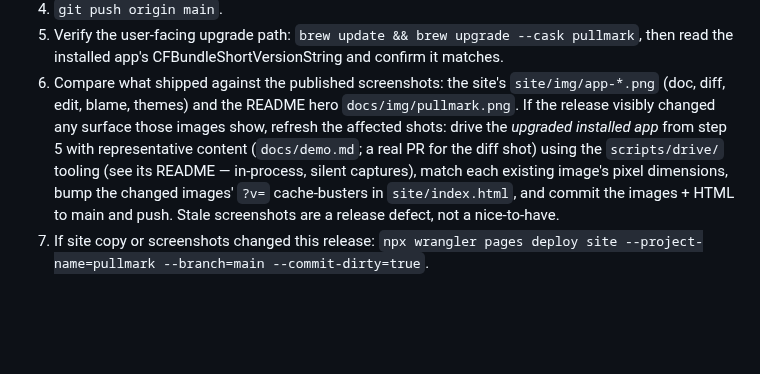
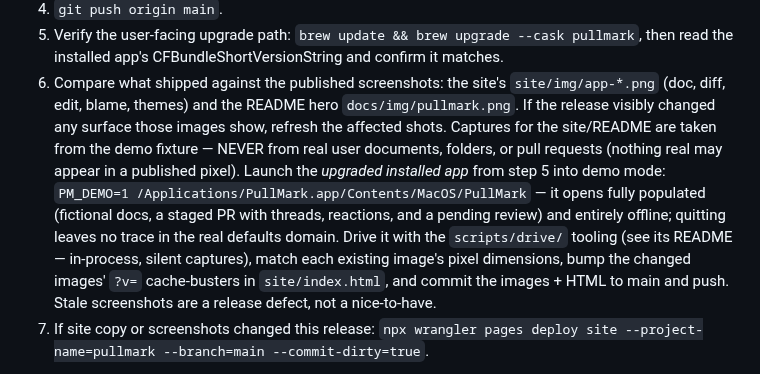
Before and after one commit to jedijashwa/pullmark, a Markdown page: .claude/agents/release-manager.md, the part around the change. Drawn GitHub-style; blank space fills up the shorter version.

Commit message:
Release runbook: screenshots come from the PM_DEMO fixture
Step 6 now launches the upgraded installed app with PM_DEMO=1 for
site/README captures — never real user documents, folders, or pull
requests.

Co-Authored-By: Claude Fable 5 <noreply@anthropic.com>

```diff
--- a/.claude/agents/release-manager.md
+++ b/.claude/agents/release-manager.md
@@ -37,10 +37,16 @@ Runbook (in order, verifying each step):
 6. Compare what shipped against the published screenshots: the site's
    `site/img/app-*.png` (doc, diff, edit, blame, themes) and the
    README hero `docs/img/pullmark.png`. If the release visibly
-   changed any surface those images show, refresh the affected shots:
-   drive the *upgraded installed app* from step 5 with representative
-   content (`docs/demo.md`; a real PR for the diff shot) using the
-   `scripts/drive/` tooling (see its README — in-process, silent
+   changed any surface those images show, refresh the affected shots.
+   Captures for the site/README are taken from the demo fixture —
+   NEVER from real user documents, folders, or pull requests (nothing
+   real may appear in a published pixel). Launch the *upgraded
+   installed app* from step 5 into demo mode:
+   `PM_DEMO=1 /Applications/PullMark.app/Contents/MacOS/PullMark`
+   — it opens fully populated (fictional docs, a staged PR with
+   threads, reactions, and a pending review) and entirely offline;
+   quitting leaves no trace in the real defaults domain. Drive it with
+   the `scripts/drive/` tooling (see its README — in-process, silent
    captures), match each existing image's pixel dimensions, bump the
    changed images' `?v=` cache-busters in `site/index.html`, and
    commit the images + HTML to main and push. Stale screenshots are a
```
